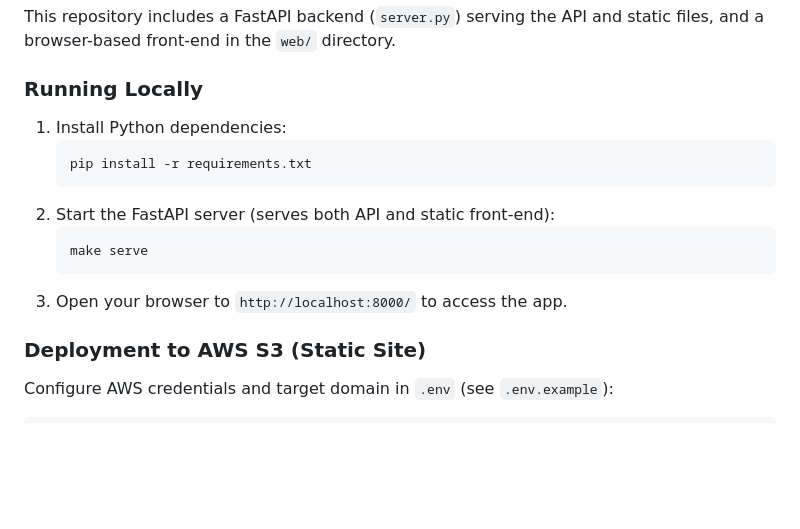
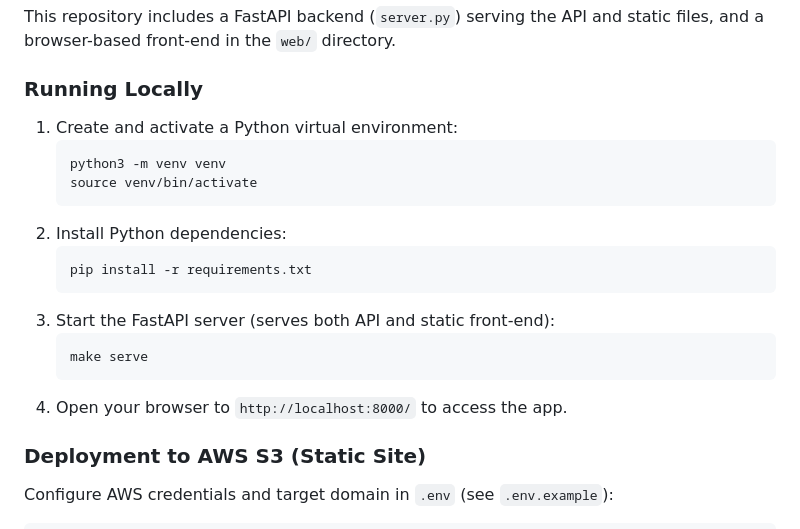
Before and after one commit to toddllm/face-controls, a Markdown page: README.md, the part around the change. Rendered like a GitHub page; blank space fills up the shorter version.

Commit message:
docs: add virtual environment creation and activation instructions to README

````diff
--- a/README.md
+++ b/README.md
@@ -23,15 +23,20 @@ Press 'q' in the webcam window or close the window to exit.
 This repository includes a FastAPI backend (`server.py`) serving the API and static files, and a browser-based front-end in the `web/` directory.
 
 ### Running Locally
-1. Install Python dependencies:
+1. Create and activate a Python virtual environment:
+   ```bash
+   python3 -m venv venv
+   source venv/bin/activate
+   ```
+2. Install Python dependencies:
    ```bash
    pip install -r requirements.txt
    ```
-2. Start the FastAPI server (serves both API and static front-end):
+3. Start the FastAPI server (serves both API and static front-end):
    ```bash
    make serve
    ```
-3. Open your browser to `http://localhost:8000/` to access the app.
+4. Open your browser to `http://localhost:8000/` to access the app.
 
 ### Deployment to AWS S3 (Static Site)
 Configure AWS credentials and target domain in `.env` (see `.env.example`):
````
